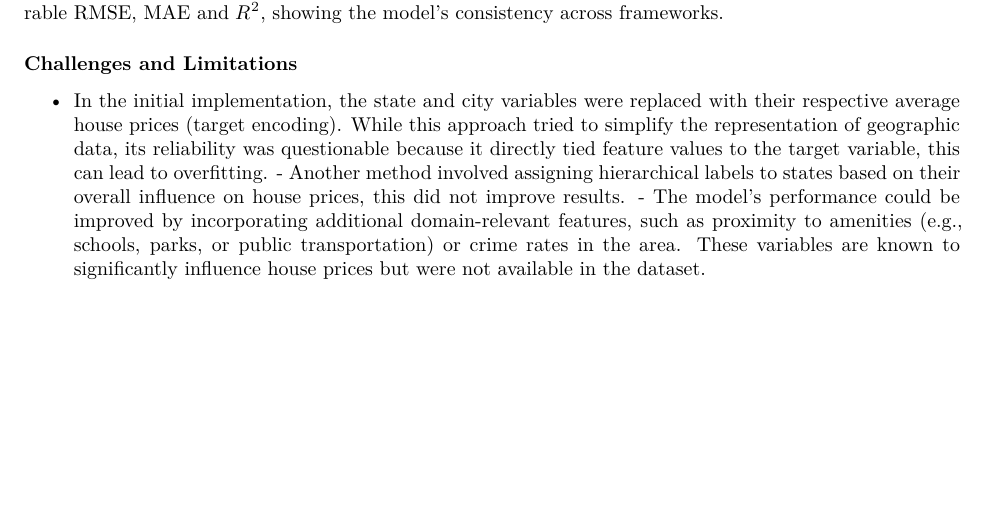
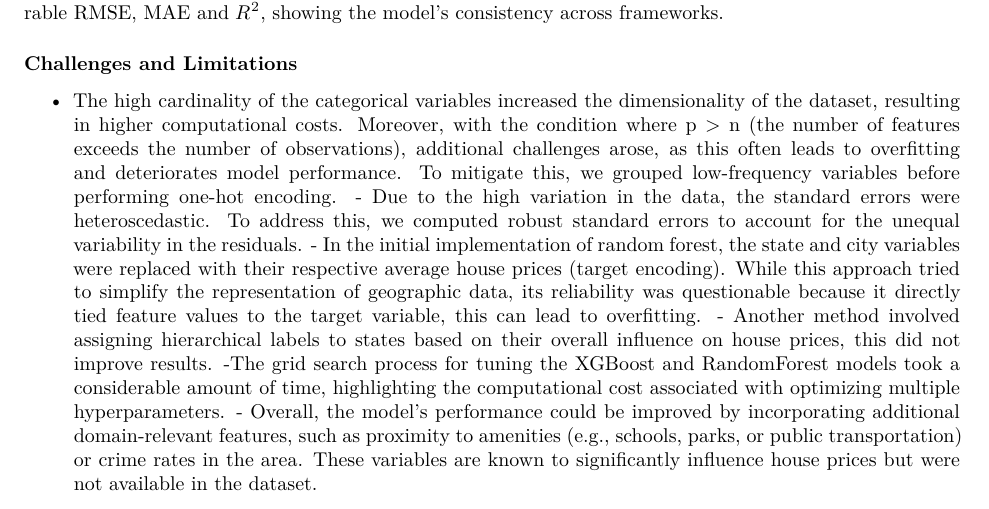
Before and after one commit to AVishal9/PropertyPrice_Predictor, an R Markdown document (Report/draft_report.Rmd): part of page 13 of 15, cut so that both start at the same text, the shorter picture padded with empty space. Rendered offline with R 4.5, knitr and Pandoc, then LaTeX, with nearby package versions.

Commit message:
Update draft_report.Rmd

```diff
--- a/Report/draft_report.Rmd
+++ b/Report/draft_report.Rmd
@@ -420,7 +420,7 @@ This aligns with domain knowledge that house size, and geographic factors influe
 **Comparison of Variants** Two Random Forest implementations were compared: 1. Using `ranger`: Faster training with cross-validation and target encoding resulted in robust performance. 2. Using `rf`: Provided similar performance metrics but required more computational time. Both implementations yielded comparable RMSE, MAE and $R^2$, showing the model's consistency across frameworks.
 
 ### Challenges and Limitations
-- In the initial implementation, the state and city variables were replaced with their respective average house prices (target encoding). While this approach tried to simplify the representation of geographic data, its reliability was questionable because it directly tied feature values to the target variable, this can lead to overfitting. - Another method involved assigning hierarchical labels to states based on their overall influence on house prices, this did not improve results.  - The model's performance could be improved by incorporating additional domain-relevant features, such as proximity to amenities (e.g., schools, parks, or public transportation) or crime rates in the area. These variables are known to significantly influence house prices but were not available in the dataset.
+- The high cardinality of the categorical variables increased the dimensionality of the dataset, resulting in higher computational costs. Moreover, with the condition where p > n (the number of features exceeds the number of observations), additional challenges arose, as this often leads to overfitting and deteriorates model performance. To mitigate this, we grouped low-frequency variables before performing one-hot encoding. - Due to the high variation in the data, the standard errors were heteroscedastic. To address this, we computed robust standard errors to account for the unequal variability in the residuals. - In the initial implementation of random forest, the state and city variables were replaced with their respective average house prices (target encoding). While this approach tried to simplify the representation of geographic data, its reliability was questionable because it directly tied feature values to the target variable, this can lead to overfitting. - Another method involved assigning hierarchical labels to states based on their overall influence on house prices, this did not improve results. -The grid search process for tuning the XGBoost and RandomForest models took a considerable amount of time, highlighting the computational cost associated with optimizing multiple hyperparameters. - Overall, the model's performance could be improved by incorporating additional domain-relevant features, such as proximity to amenities (e.g., schools, parks, or public transportation) or crime rates in the area. These variables are known to significantly influence house prices but were not available in the dataset.
 
 Additional exploration of feature engineering and alternative sampling methods required.
 
```
